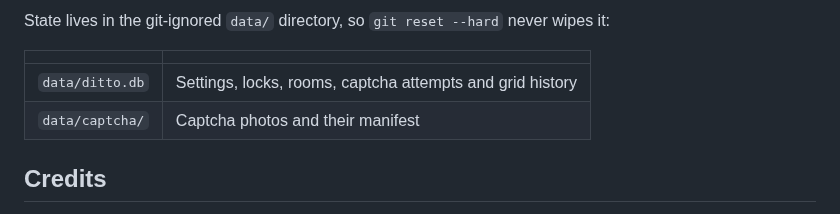
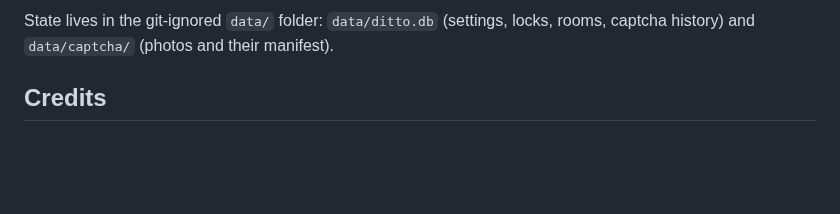
Before and after one commit to da0t-exe/Ditto, a Markdown page: README.md, the part around one of its changes. Drawn GitHub-style; blank space fills up the shorter version.

````diff
--- a/README.md
+++ b/README.md
@@ -167,12 +155,7 @@ apps/bot/src/
 ```
 
-State lives in the git-ignored `data/` directory, so `git reset --hard` never
-wipes it:
-
-| | |
-|---|---|
-| `data/ditto.db` | Settings, locks, rooms, captcha attempts and grid history |
-| `data/captcha/` | Captcha photos and their manifest |
+State lives in the git-ignored `data/` folder: `data/ditto.db` (settings,
+locks, rooms, captcha history) and `data/captcha/` (photos and their manifest).
 
 ## Credits
 
````
Also changed, not shown: other parts of README.md (+90 -105 lines), assets/Ditto.jpg (deleted), assets/banner.png (added), assets/logo.png (added), 3 other files.
